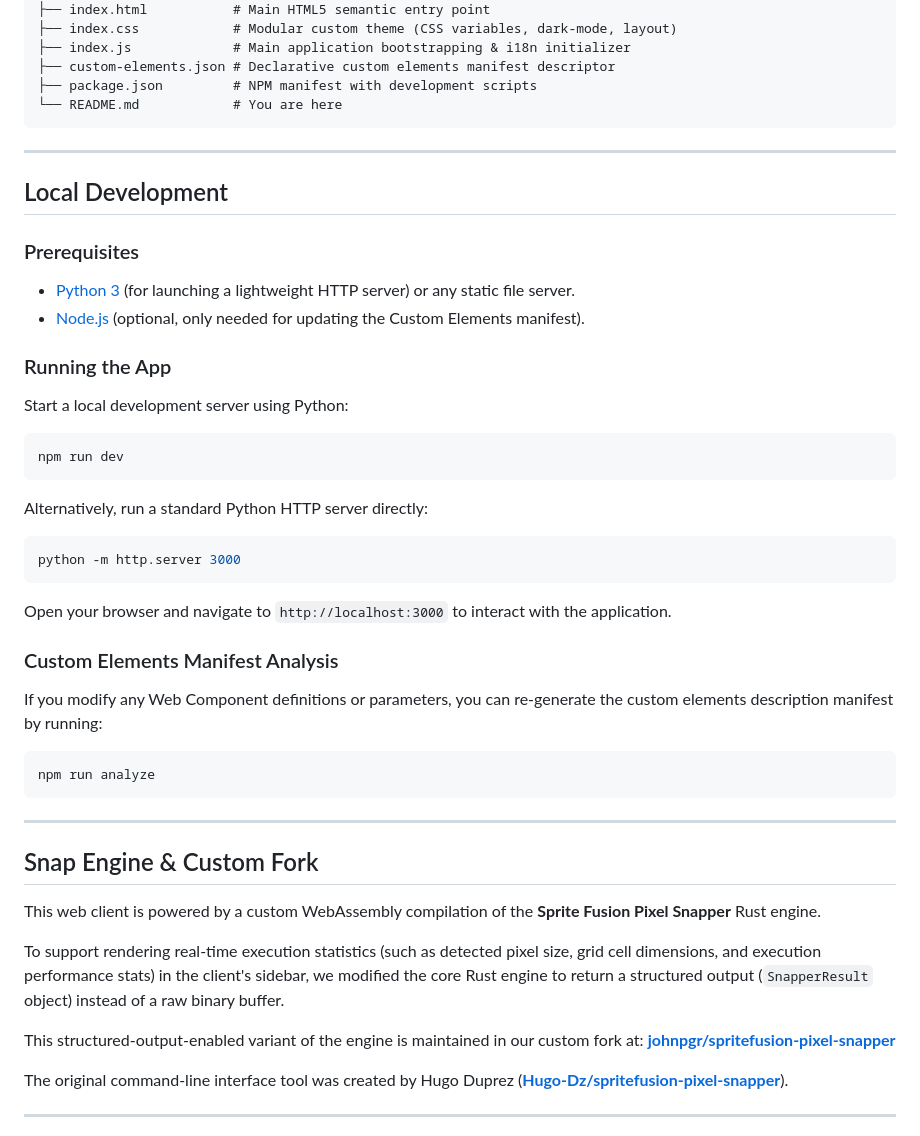
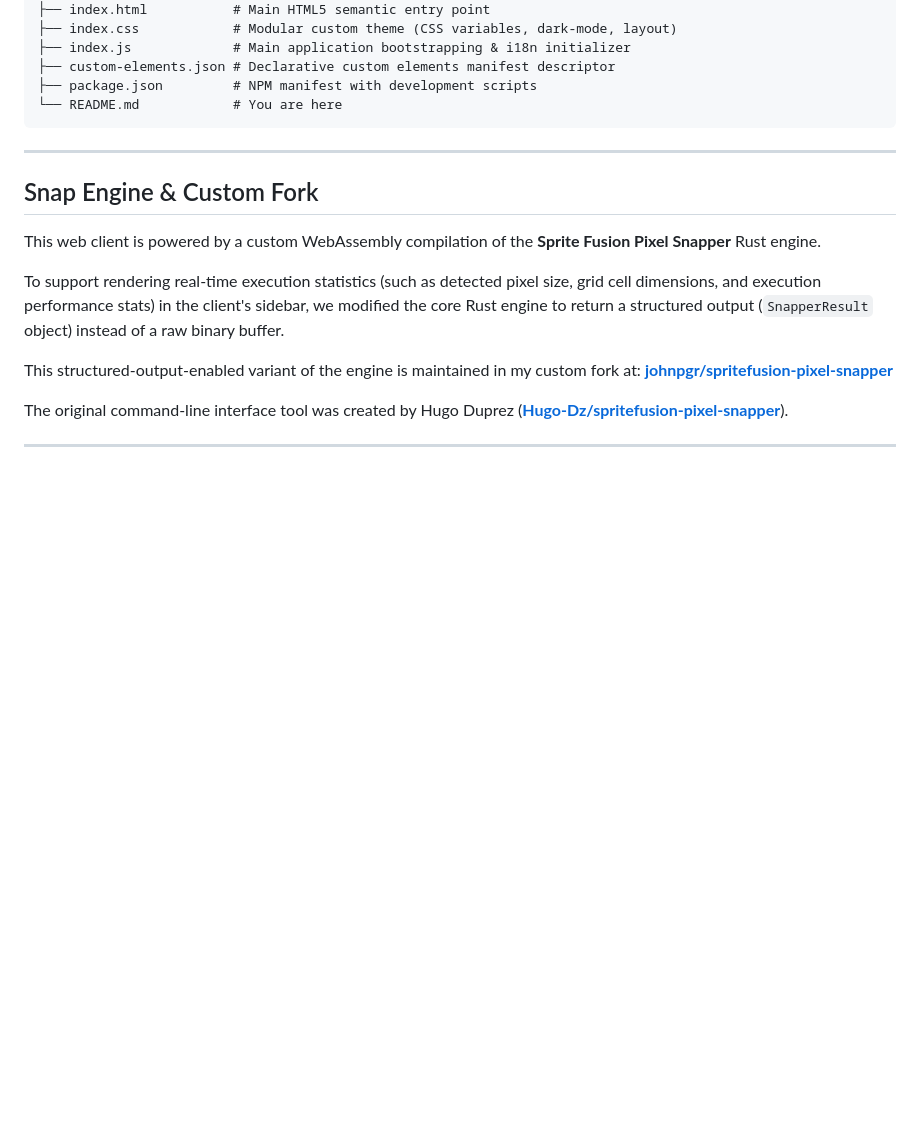
Before and after one commit to johnpgr/pixel-snapper-web, a Markdown page: README.md, the part around the change. Rendered like a GitHub page; blank space fills up the shorter version.

Commit message:
Remove local development section from README
Removed local development instructions and updated the mention of the custom fork.

````diff
--- a/README.md
+++ b/README.md
@@ -61,46 +61,13 @@ The project is structured around self-contained, modular Web Components that com
 
 ---
 
-## Local Development
-
-### Prerequisites
-
-* [Python 3](https://www.python.org/) (for launching a lightweight HTTP server) or any static file server.
-* [Node.js](https://nodejs.org/) (optional, only needed for updating the Custom Elements manifest).
-
-### Running the App
-
-Start a local development server using Python:
-
-```bash
-npm run dev
-```
-
-Alternatively, run a standard Python HTTP server directly:
-
-```bash
-python -m http.server 3000
-```
-
-Open your browser and navigate to `http://localhost:3000` to interact with the application.
-
-### Custom Elements Manifest Analysis
-
-If you modify any Web Component definitions or parameters, you can re-generate the custom elements description manifest by running:
-
-```bash
-npm run analyze
-```
-
----
-
 ## Snap Engine & Custom Fork
 
 This web client is powered by a custom WebAssembly compilation of the **Sprite Fusion Pixel Snapper** Rust engine.
 
 To support rendering real-time execution statistics (such as detected pixel size, grid cell dimensions, and execution performance stats) in the client's sidebar, we modified the core Rust engine to return a structured output (`SnapperResult` object) instead of a raw binary buffer.
 
-This structured-output-enabled variant of the engine is maintained in our custom fork at:
+This structured-output-enabled variant of the engine is maintained in my custom fork at:
 **[johnpgr/spritefusion-pixel-snapper](https://github.com/johnpgr/spritefusion-pixel-snapper)**
 
 The original command-line interface tool was created by Hugo Duprez (**[Hugo-Dz/spritefusion-pixel-snapper](https://github.com/Hugo-Dz/spritefusion-pixel-snapper)**).
````
